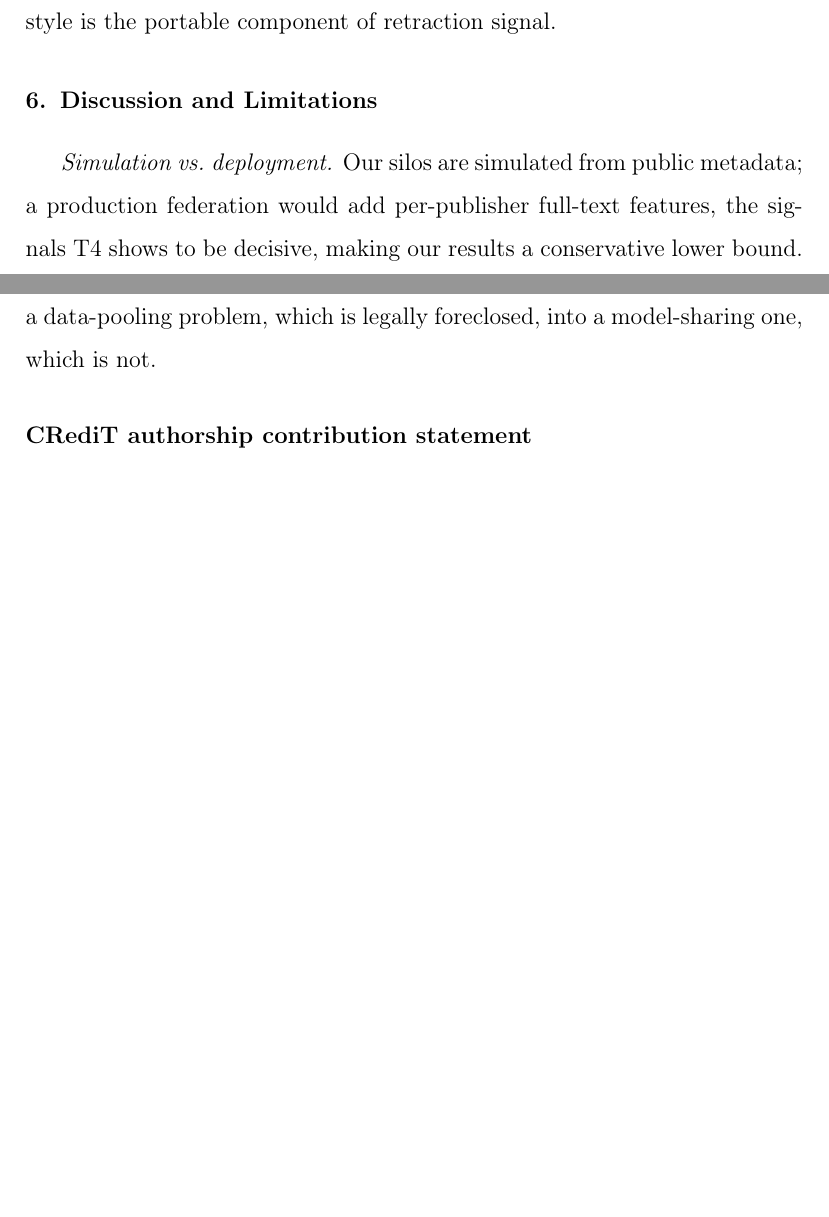
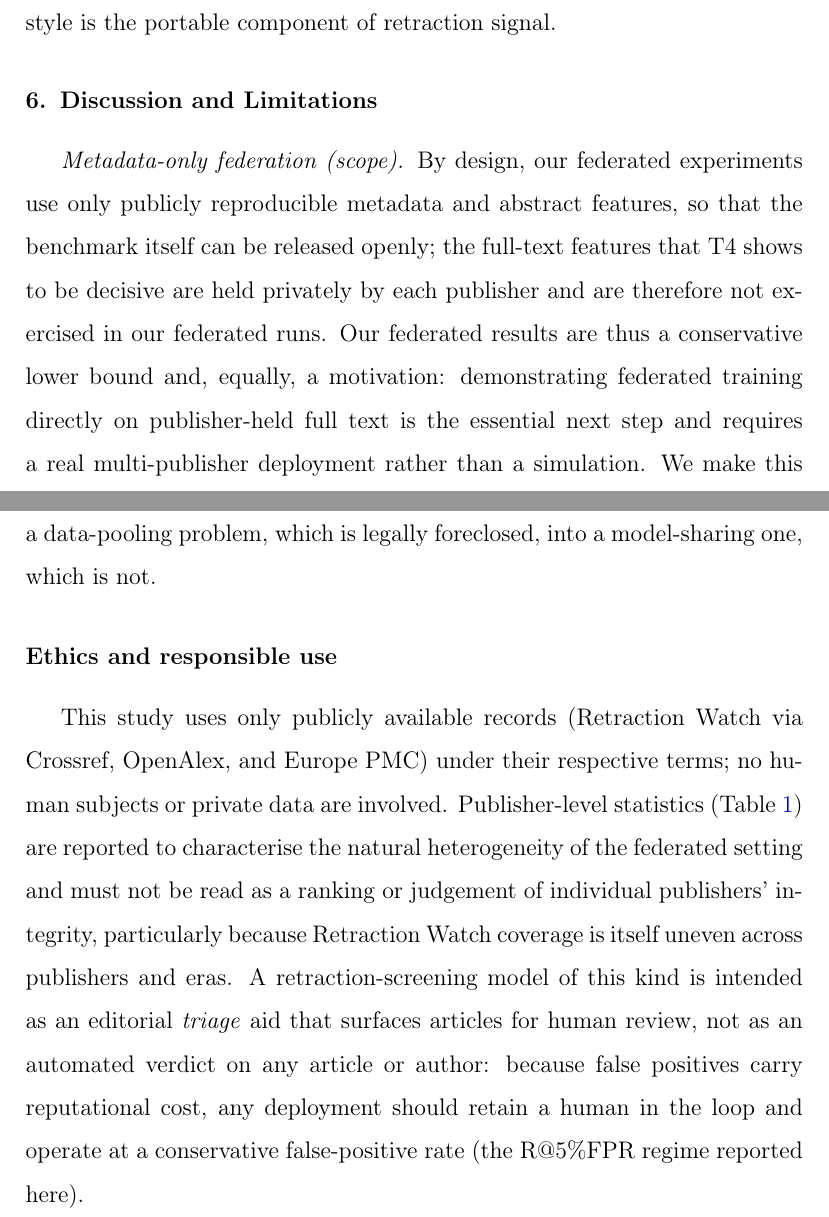
Before and after one commit to Ahmad-prog/federated-retraction-prediction, a LaTeX paper (paper/ipm/main.tex): two parts of pages 18 and 20 of 25 before the commit and two parts of pages 19 and 21 of 26 after it, joined at a grey line, cut so that both start at the same text, the shorter picture padded with empty space. Compiled offline with pdfLaTeX.

Commit message:
Raise reviewability: soften review-methodology claim, own metadata-only FL scope, add ethics/responsible-use statement

```diff
--- a/paper/ipm/main.tex
+++ b/paper/ipm/main.tex
@@ -618,10 +620,15 @@ style is the portable component of retraction signal.
 
 \section{Discussion and Limitations}
 \label{sec:discussion}
-\emph{Simulation vs.\ deployment.} Our silos are simulated from public
-metadata; a production federation would add per-publisher full-text
-features, the signals T4 shows to be decisive, making our results a
-conservative lower bound. \emph{Label noise.} Recent articles may be
+\emph{Metadata-only federation (scope).} By design, our federated experiments
+use only publicly reproducible metadata and abstract features, so that the
+benchmark itself can be released openly; the full-text features that T4 shows
+to be decisive are held privately by each publisher and are therefore not
+exercised in our federated runs. Our federated results are thus a conservative
+lower bound and, equally, a motivation: demonstrating federated training
+directly on publisher-held full text is the essential next step and requires a
+real multi-publisher deployment rather than a simulation. We make this scope
+explicit rather than leaving it implicit. \emph{Label noise.} Recent articles may be
 retracted after data collection; the temporal experiment bounds this effect.
 \emph{Coverage bias.} Retraction Watch over-represents fields and publishers
 with active integrity teams; publisher-year matching removes the
@@ -649,6 +656,20 @@ mechanisms whose guarantees strengthen exactly as the federation grows. For
 the digital-library and scholarly-communication community, this reframes
 retraction screening from a data-pooling problem, which is legally
 foreclosed, into a model-sharing one, which is not.
+
+\section*{Ethics and responsible use}
+This study uses only publicly available records (Retraction Watch via Crossref,
+OpenAlex, and Europe PMC) under their respective terms; no human subjects or
+private data are involved. Publisher-level statistics (Table~\ref{tab:silos})
+are reported to characterise the natural heterogeneity of the federated
+setting and must not be read as a ranking or judgement of individual
+publishers' integrity, particularly because Retraction Watch coverage is itself
+uneven across publishers and eras. A retraction-screening model of this kind is
+intended as an editorial \emph{triage} aid that surfaces articles for human
+review, not as an automated verdict on any article or author: because false
+positives carry reputational cost, any deployment should retain a human in the
+loop and operate at a conservative false-positive rate (the R@5\%FPR regime
+reported here).
 
 \section*{CRediT authorship contribution statement}
 \textbf{Muhammad Ahmad:} Conceptualization, Methodology, Software, Data
```
Also changed, not shown: paper/ipm/main.pdf, paper/ipm/main.tex (26 more changed lines).
